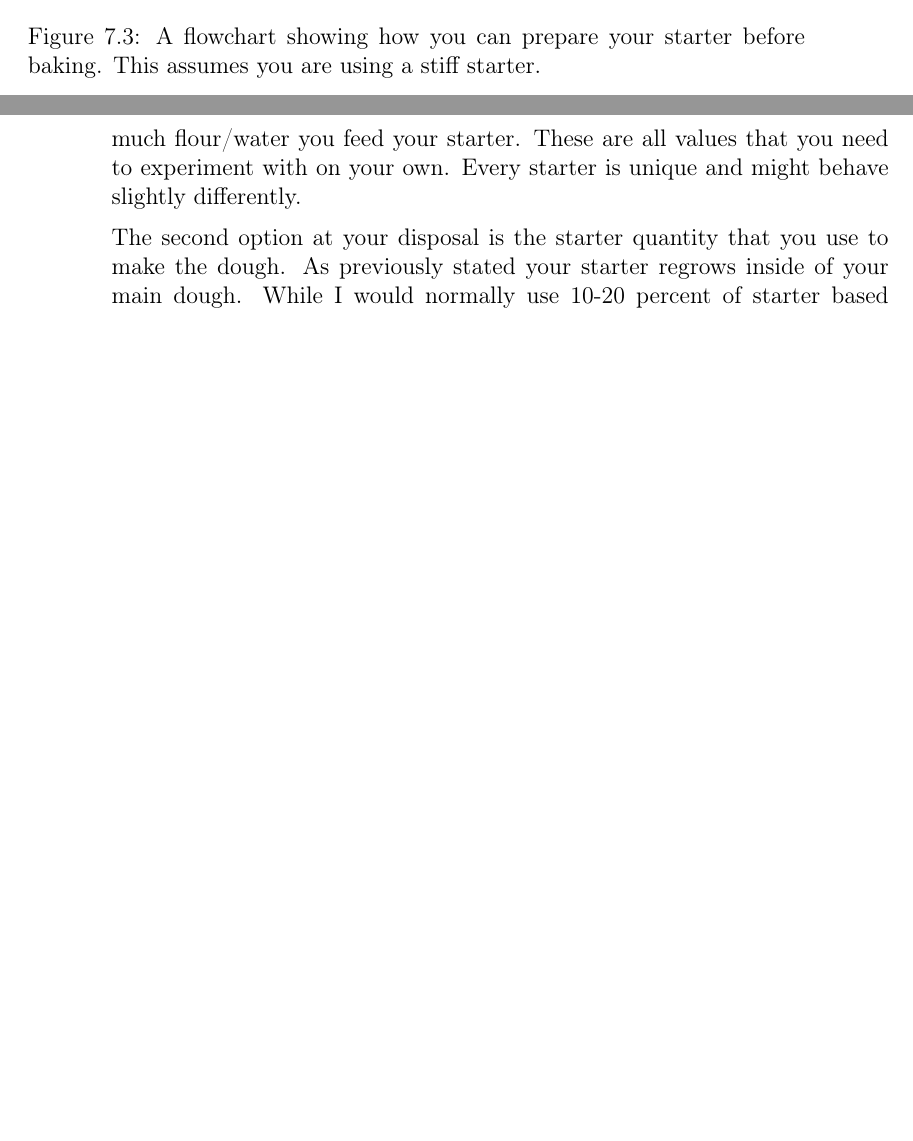
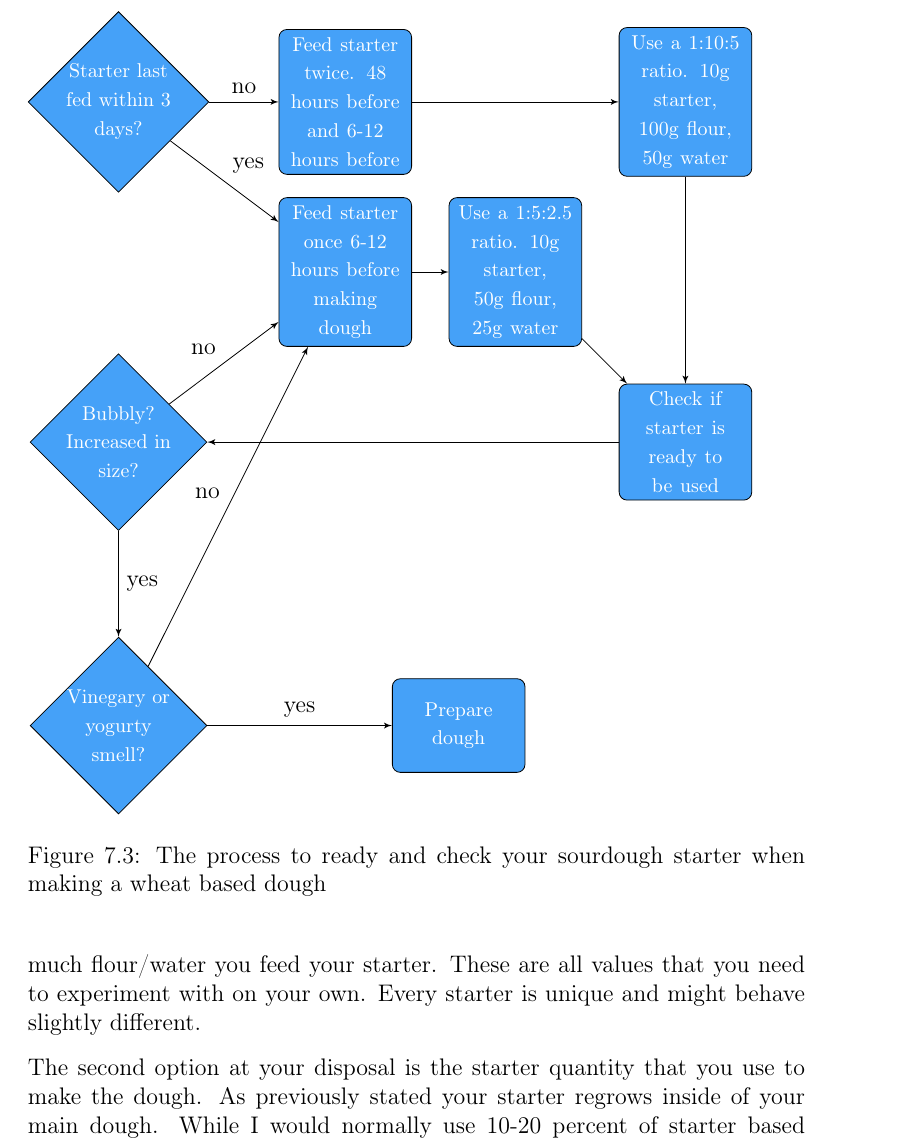
Before and after one commit to hendricius/the-sourdough-framework, a LaTeX thesis (book/book.tex, which reads book/wheat-sourdough/wheat-sourdough.tex): two parts of pages 75 and 76 of 129 before the commit and part of page 75 of 129 after it, the two joined at a grey line, cut at the place of the change, the shorter picture padded with empty space. Compiled offline with pdfLaTeX.

Commit message:
Replace image with chart

```diff
--- a/book/wheat-sourdough/wheat-sourdough.tex
+++ b/book/wheat-sourdough/wheat-sourdough.tex
@@ -114,11 +114,39 @@ properties are passed on to your main dough. If your starter
 doesn't have a good balance of yeast to bacteria, so will your
 main dough.
 
-\begin{figure}[!p]
-  \centering
-  \includegraphics[width=\textwidth]{1-ready-starter}
-  \caption[Readying a starter]{A flowchart showing how you can prepare your starter before baking.
-  This assumes you are using a stiff starter.}
+\begin{figure}[!htb]
+  \begin{tikzpicture}[node distance = 3cm, auto]
+    \node [decision] (init) {\footnotesize Starter last fed within 3 days?};
+    \node [block, right of=init, node distance=4cm] (feed_no_branch)
+      {\footnotesize Feed starter twice. 48 hours before and 6-12 hours before};
+    \node [block, below of=feed_no_branch, node distance=3cm] (feed_yes_branch)
+      {\footnotesize Feed starter once 6-12 hours before making dough};
+    \node [block, right of=feed_no_branch, node distance=6cm] (high_ratio)
+      {\footnotesize Use a 1:10:5 ratio. 10g starter, 100g flour, 50g water};
+    \node [block, right of=feed_yes_branch, node distance=3cm] (low_ratio)
+      {\footnotesize Use a 1:5:2.5 ratio. 10g starter, 50g flour, 25g water};
+    \node [block, below of=high_ratio, node distance=6cm] (check_starter)
+      {\footnotesize Check if starter is ready to be used};
+    \node [decision, below of=init, node distance=6cm] (size_check)
+      {\footnotesize Bubbly? Increased in size?};
+    \node [decision, below of=size_check, node distance=5cm] (smell_check)
+      {\footnotesize Vinegary or yogurty smell?};
+    \node [block, right of=smell_check, node distance=6cm] (make_dough)
+      {\footnotesize Prepare dough};
+    \path [line] (init) -- node{no} (feed_no_branch);
+    \path [line] (init) -- node{yes} (feed_yes_branch);
+    \path [line] (feed_yes_branch) -- (low_ratio);
+    \path [line] (feed_no_branch) -- (high_ratio);
+    \path [line] (high_ratio) -- (check_starter);
+    \path [line] (low_ratio) -- (check_starter);
+    \path [line] (check_starter) -- (size_check);
+    \path [line] (size_check) -- node{no} (feed_yes_branch);
+    \path [line] (size_check) -- node{yes} (smell_check);
+    \path [line] (smell_check) -- node{no} (feed_yes_branch);
+    \path [line] (smell_check) -- node{yes} (make_dough);
+  \end{tikzpicture}
+  \caption{The process to ready and check your sourdough starter when making a wheat based dough}
+  \label{fig:process-starter-wheat-sourdough}
 \end{figure}
 
 Generally, think of the dough you are mixing as a big starter with salt.
@@ -159,7 +187,7 @@ trick too to make starter feeding work with your schedule.
 If your starter is typically ready in 6 hours but today you need it
 ready later, simply increase how much flour/water you feed your starter.
 These are all values that you need to experiment with on your own.
-Every starter is unique and might behave slightly differently.
+Every starter is unique and might behave slightly different.
 
 The second option at your disposal is the starter quantity that
 you use to make the dough. As previously stated your starter
```
